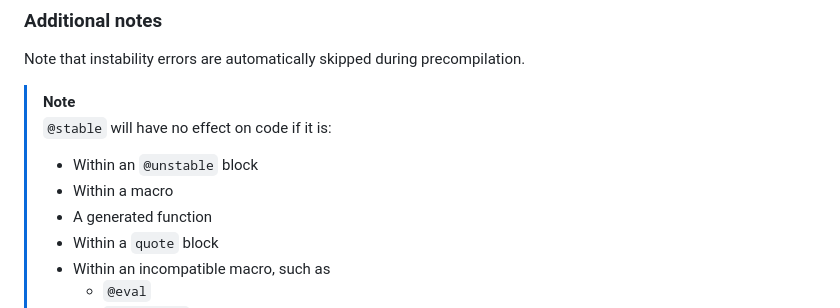
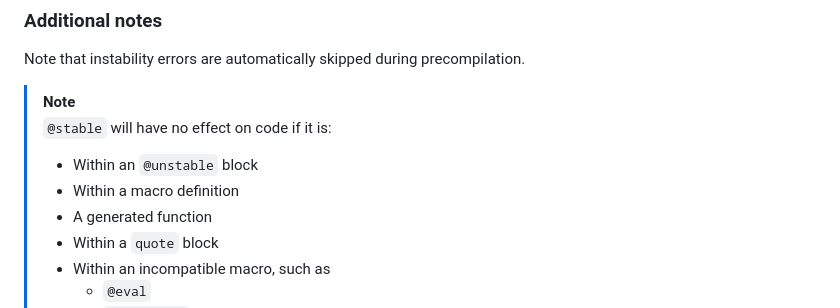
Before and after one commit to MilesCranmer/DispatchDoctor.jl, a Markdown page: README.md, the part around the change. GitHub-like rendering.

Commit message:
clarify incompatibility with macro definitions

```diff
--- a/README.md
+++ b/README.md
@@ -169,7 +169,7 @@ Note that instability errors are automatically skipped during precompilation.
 > [!NOTE]
 > `@stable` will have no effect on code if it is:
 > - Within an `@unstable` block
-> - Within a macro
+> - Within a macro definition
 > - A generated function
 > - Within a `quote` block
 > - Within an incompatible macro, such as
```
